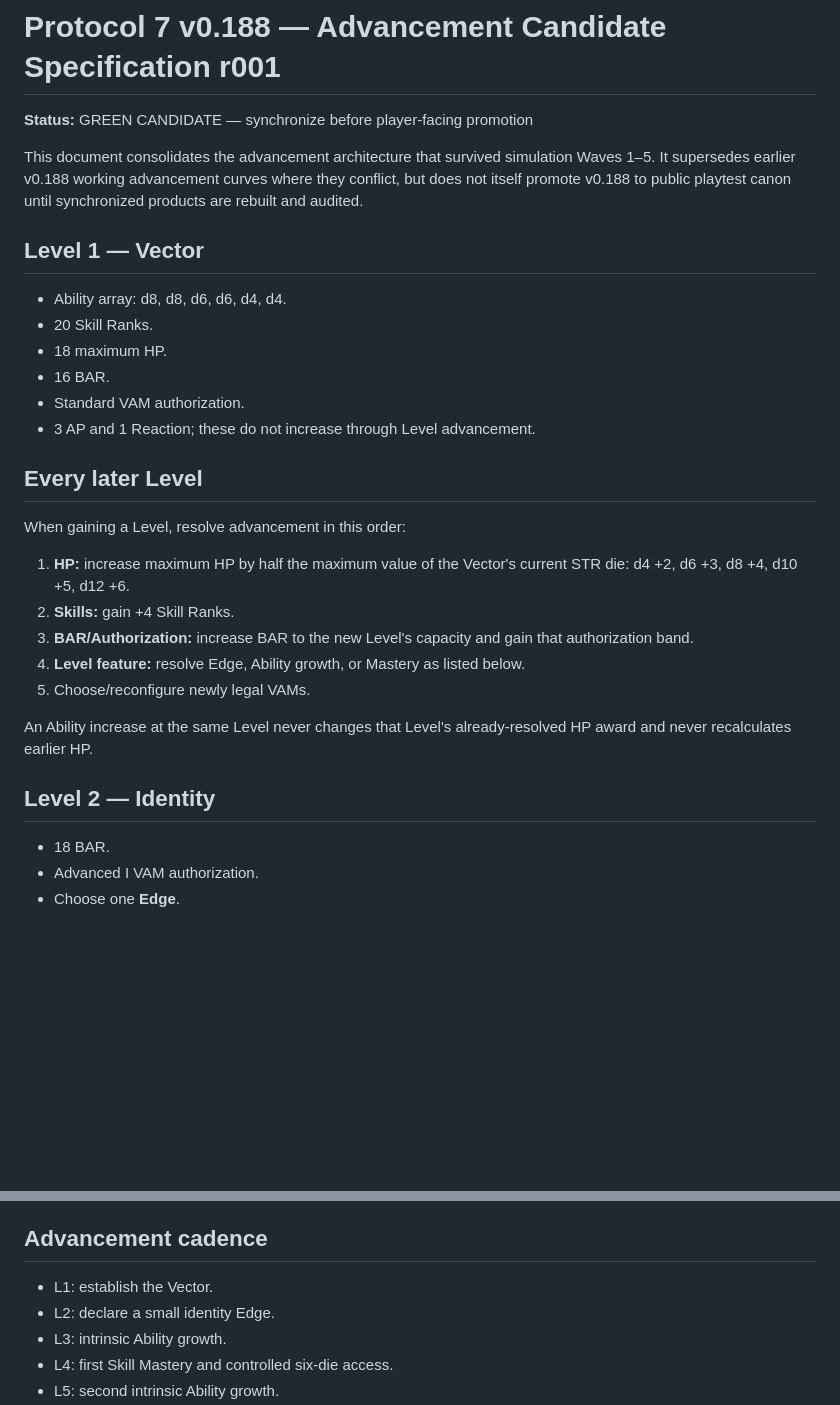
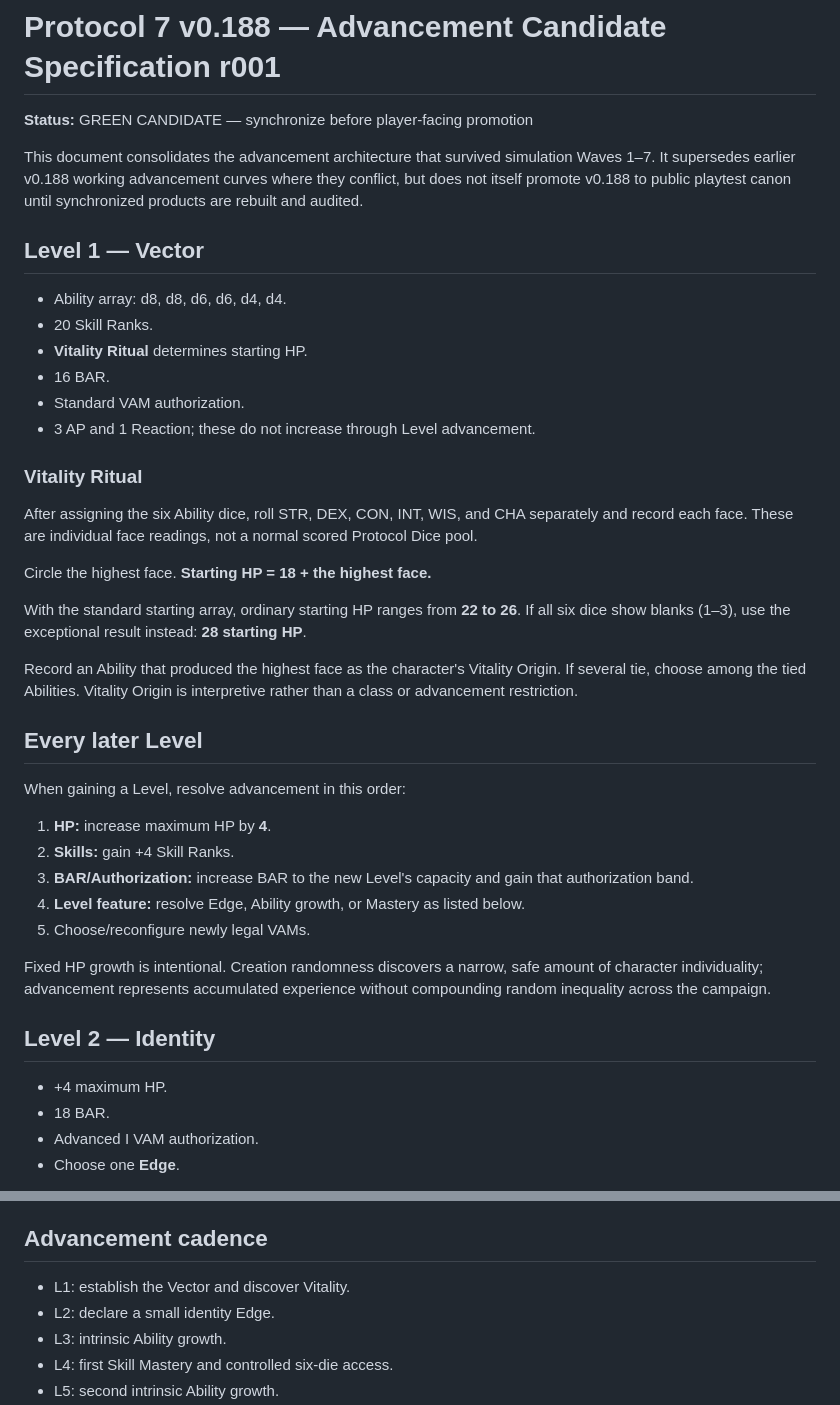
Before and after one commit to jnarquitt/protocol-7, a Markdown page: PROJECT_DOCUMENTATION/P7_v0.188_ADVANCEMENT_CANDIDATE_SPECIFICATION_r001.md, 2 parts joined by grey strips. GitHub-like rendering; blank space fills up the shorter version.

```diff
--- a/PROJECT_DOCUMENTATION/P7_v0.188_ADVANCEMENT_CANDIDATE_SPECIFICATION_r001.md
+++ b/PROJECT_DOCUMENTATION/P7_v0.188_ADVANCEMENT_CANDIDATE_SPECIFICATION_r001.md
@@ -2,28 +2,38 @@
 
 **Status:** GREEN CANDIDATE — synchronize before player-facing promotion
 
-This document consolidates the advancement architecture that survived simulation Waves 1–5. It supersedes earlier v0.188 working advancement curves where they conflict, but does not itself promote v0.188 to public playtest canon until synchronized products are rebuilt and audited.
+This document consolidates the advancement architecture that survived simulation Waves 1–7. It supersedes earlier v0.188 working advancement curves where they conflict, but does not itself promote v0.188 to public playtest canon until synchronized products are rebuilt and audited.
 
 ## Level 1 — Vector
 - Ability array: d8, d8, d6, d6, d4, d4.
 - 20 Skill Ranks.
-- 18 maximum HP.
+- **Vitality Ritual** determines starting HP.
 - 16 BAR.
 - Standard VAM authorization.
 - 3 AP and 1 Reaction; these do not increase through Level advancement.
 
+### Vitality Ritual
+After assigning the six Ability dice, roll STR, DEX, CON, INT, WIS, and CHA separately and record each face. These are individual face readings, not a normal scored Protocol Dice pool.
+
+Circle the highest face. **Starting HP = 18 + the highest face.**
+
+With the standard starting array, ordinary starting HP ranges from **22 to 26**. If all six dice show blanks (1–3), use the exceptional result instead: **28 starting HP**.
+
+Record an Ability that produced the highest face as the character's Vitality Origin. If several tie, choose among the tied Abilities. Vitality Origin is interpretive rather than a class or advancement restriction.
+
 ## Every later Level
 When gaining a Level, resolve advancement in this order:
 
-1. **HP:** increase maximum HP by half the maximum value of the Vector's current STR die: d4 +2, d6 +3, d8 +4, d10 +5, d12 +6.
+1. **HP:** increase maximum HP by **4**.
 2. **Skills:** gain +4 Skill Ranks.
 3. **BAR/Authorization:** increase BAR to the new Level's capacity and gain that authorization band.
 4. **Level feature:** resolve Edge, Ability growth, or Mastery as listed below.
 5. Choose/reconfigure newly legal VAMs.
 
-An Ability increase at the same Level never changes that Level's already-resolved HP award and never recalculates earlier HP.
+Fixed HP growth is intentional. Creation randomness discovers a narrow, safe amount of character individuality; advancement represents accumulated experience without compounding random inequality across the campaign.
 
 ## Level 2 — Identity
+- +4 maximum HP.
 - 18 BAR.
 - Advanced I VAM authorization.
 - Choose one **Edge**.
@@ -102,7 +130,7 @@ Authorization and BAR cost are independent. High-Level authorization can unlock
 
 ## Advancement cadence
 
-- L1: establish the Vector.
+- L1: establish the Vector and discover Vitality.
 - L2: declare a small identity Edge.
 - L3: intrinsic Ability growth.
 - L4: first Skill Mastery and controlled six-die access.
```
Also changed, not shown: other parts of PROJECT_DOCUMENTATION/P7_v0.188_ADVANCEMENT_CANDIDATE_SPECIFICATION_r001.md (+21 -3 lines).
